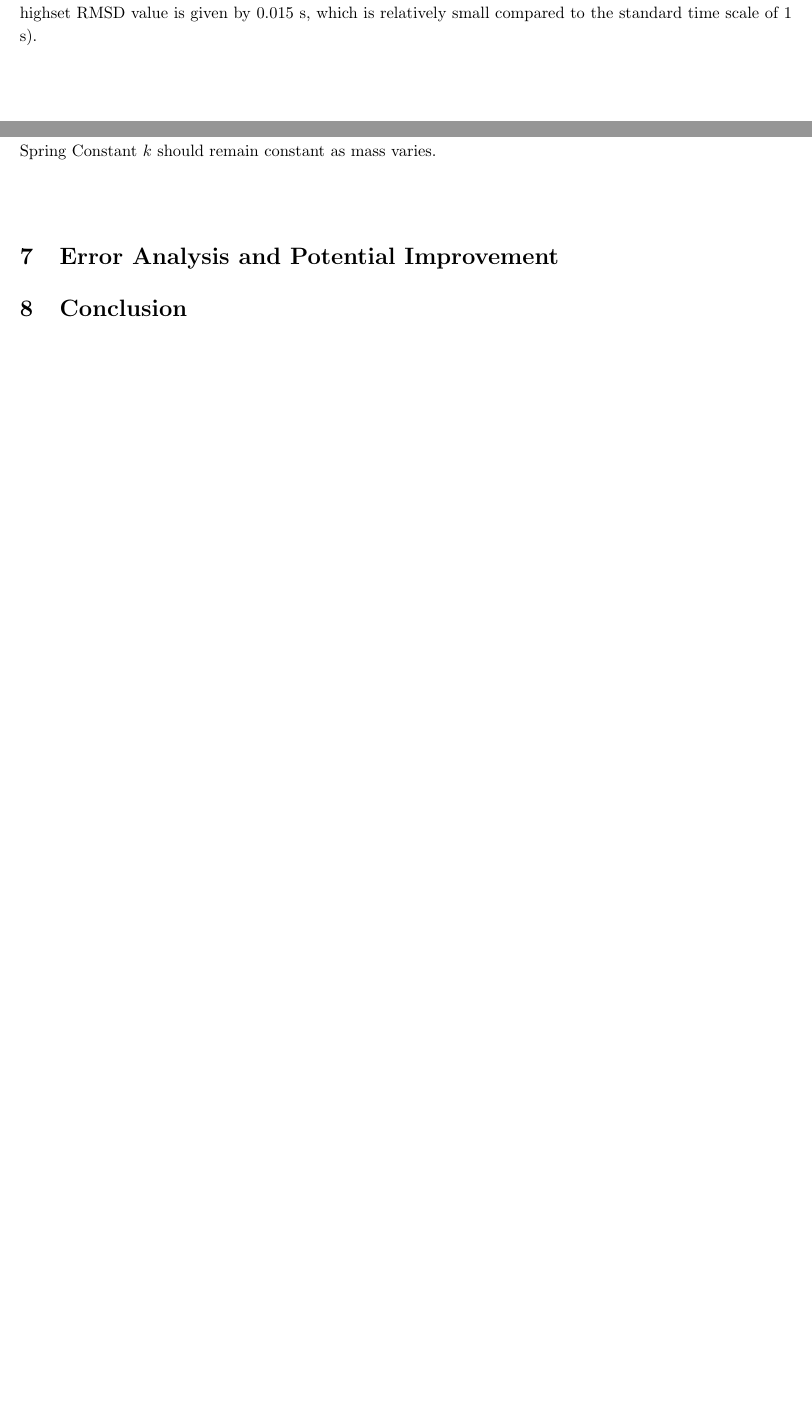
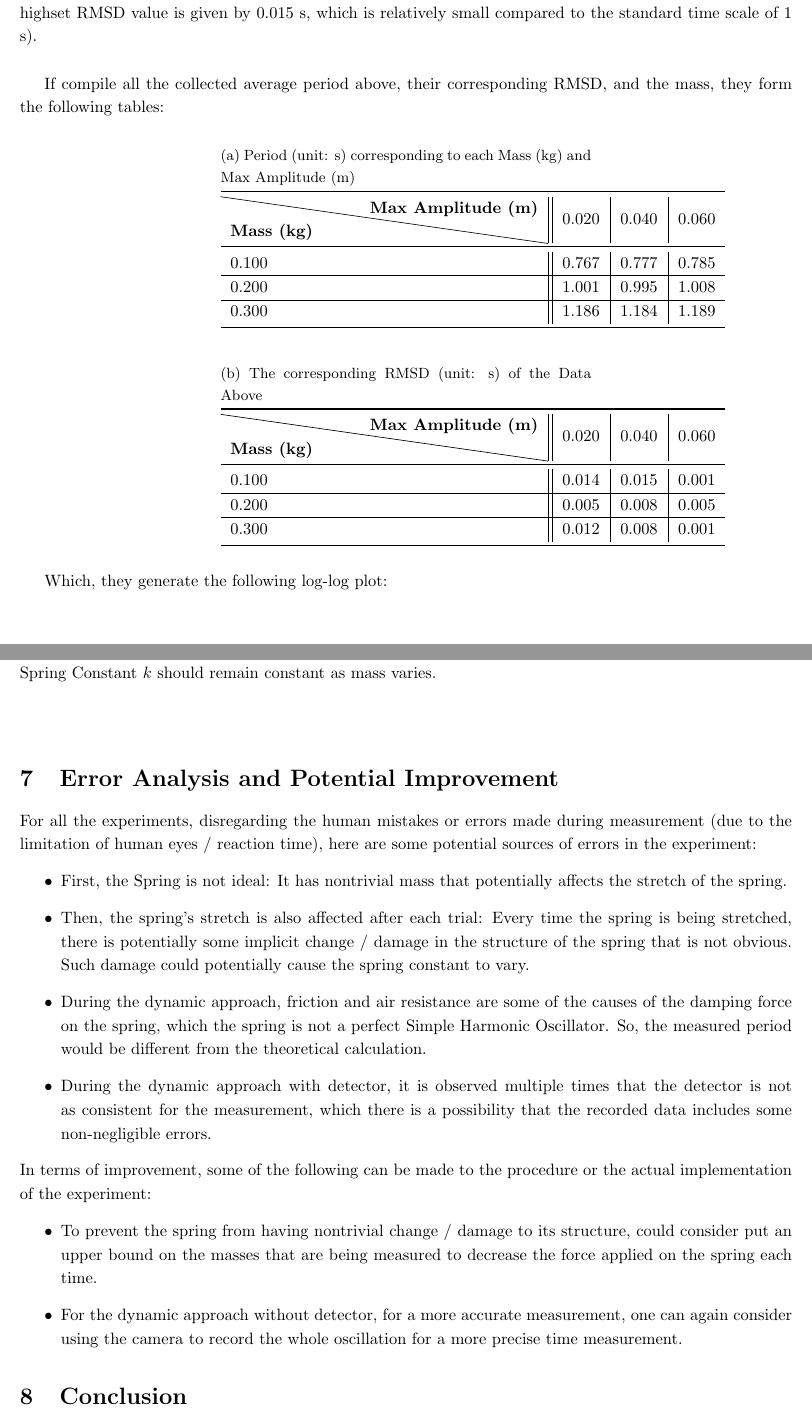
Before and after one commit to BryanWriggler/Fall-2025, a LaTeX document (Phys 20AL/Week 4/Lab_Report4.tex): two parts of pages 9 and 12 of 12 before the commit and two parts of pages 10 and 14 of 14 after it, joined at a grey line, cut so that both start at the same text, the shorter picture padded with empty space. Compiled offline with pdfLaTeX.

Commit message:
changes to lab report 4

```diff
--- a/Phys 20AL/Week 4/Lab_Report4.tex
+++ b/Phys 20AL/Week 4/Lab_Report4.tex
@@ -292,4 +319,43 @@ Also, again based on the period formula, it is expected that the period increase
 
 \hfill
 
+If compile all the collected average period above, their corresponding RMSD, and the mass, they form the following tables:
+
+\begin{table}[h!]
+\centering
+\begin{subtable}[t]{0.48\textwidth}
+\centering
+\caption{Period (unit: s) corresponding to each Mass (kg) and Max Amplitude (m)}
+\begin{tabular}{l||c|c|c}
+\toprule
+\diagbox[width=7cm,height=1cm]{\textbf{Mass (kg)}}{\textbf{Max Amplitude (m)}} & 0.020 & 0.040 & 0.060 \\
+\midrule
+0.100 & 0.767 & 0.777 & 0.785 \\
+\hline
+0.200 & 1.001 & 0.995 & 1.008 \\
+\hline
+0.300 & 1.186 & 1.184 & 1.189 \\
+\bottomrule
+\end{tabular}
+\end{subtable}
+
 \hfill
+
+\begin{subtable}[t]{0.48\textwidth}
+\centering
+\caption{The corresponding RMSD (unit: s) of the Data Above}
+\begin{tabular}{l||c|c|c}
+\toprule
+\diagbox[width=7cm,height=1cm]{\textbf{Mass (kg)}}{\textbf{Max Amplitude (m)}} & 0.020 & 0.040 & 0.060 \\
+\midrule
+0.100 & 0.014 & 0.015 & 0.001 \\
+\hline
+0.200 & 0.005 & 0.008 & 0.005 \\
+\hline
+0.300 & 0.012 & 0.008 & 0.001 \\
+\bottomrule
+\end{tabular}
+\end{subtable}
+
+\end{table}
+Which, they generate the following log-log plot:
@@ -462,7 +538,20 @@ In comparison, the mass for $0.1$ kg has a significantly lower average Spring Co
 \hfil
 
 \section{Error Analysis and Potential Improvement}
+For all the experiments, disregarding the human mistakes or errors made during measurement (due to the limitation of human eyes / reaction time), here are some potential sources of errors in the experiment:
+\begin{itemize}
+    \item First, the Spring is not ideal: It has nontrivial mass that potentially affects the stretch of the spring.
+    \item Then, the spring's stretch is also affected after each trial: Every time the spring is being stretched, there is potentially some implicit change / damage in the structure of the spring that is not obvious. Such damage could potentially cause the spring constant to vary.
+    \item During the dynamic approach, friction and air resistance are some of the causes of the damping force on the spring, which the spring is not a perfect Simple Harmonic Oscillator. So, the measured period would be different from the theoretical calculation.
+    \item During the dynamic approach with detector, it is observed multiple times that the detector is not as consistent for the measurement, which there is a possibility that the recorded data includes some non-negligible errors.
+\end{itemize}
+In terms of improvement, some of the following can be made to the procedure or the actual implementation of the experiment:
+\begin{itemize}
+    \item To prevent the spring from having nontrivial change / damage to its structure, could consider put an upper bound on the masses that are being measured to decrease the force applied on the spring each time.
+    \item For the dynamic approach without detector, for a more accurate measurement, one can again consider using the camera to record the whole oscillation for a more precise time measurement.
+\end{itemize}
 
 \section{Conclusion}
 
+
 \end{document}
```
Also changed, not shown: Phys 20AL/Week 4/Log-Log Plot o Average Period (m) with respect to Mass (kg).png (added), Phys 20AL/Week 4/Log-Log Plot of Average Length (m) with respect to Mass (kg).png (added), Phys 20AL/Week 4/Lab_Report4.tex (39 more changed lines), 5 other files.
